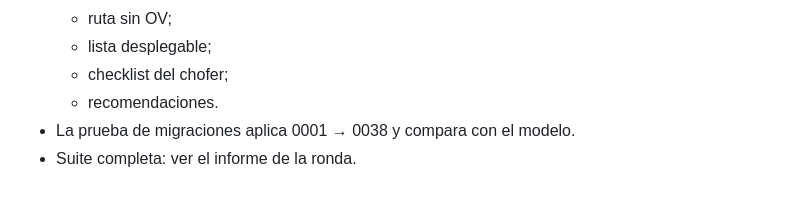
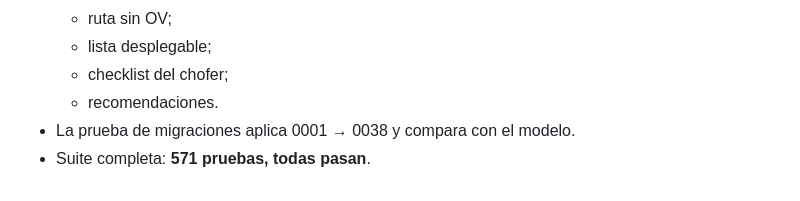
Before and after one commit to Sedano21/Proyecto, a Markdown page: docs/45_RONDA_V25_CALIDAD_EMPRESA_CHAT_DISTRIBUCION.md, the part around the change. GitHub-like rendering.

Commit message:
Doc 45: resultado de la suite completa
Co-Authored-By: Claude Opus 5.5 <noreply@anthropic.com>
Claude-Session: https://claude.ai/code/session_01HVPsfwNnHKxeuamznQnmVN

```diff
--- a/docs/45_RONDA_V25_CALIDAD_EMPRESA_CHAT_DISTRIBUCION.md
+++ b/docs/45_RONDA_V25_CALIDAD_EMPRESA_CHAT_DISTRIBUCION.md
@@ -56,4 +56,4 @@ Todo con **datos ficticios**. No se conectó nada a SAP ni a producción. Migrac
   - checklist del chofer;
   - recomendaciones.
 - La prueba de migraciones aplica 0001 → 0038 y compara con el modelo.
-- Suite completa: ver el informe de la ronda.
+- Suite completa: **571 pruebas, todas pasan**.
```
